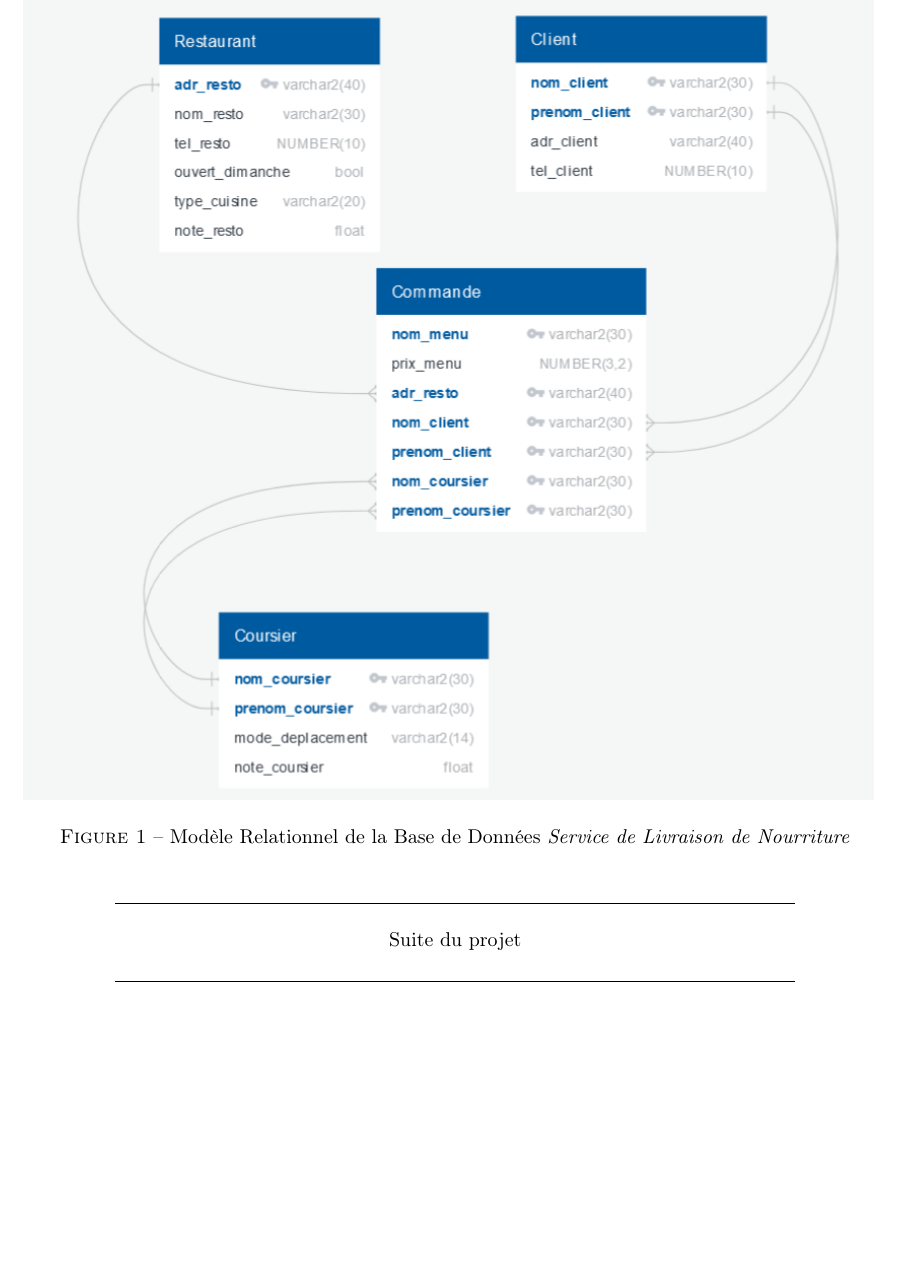
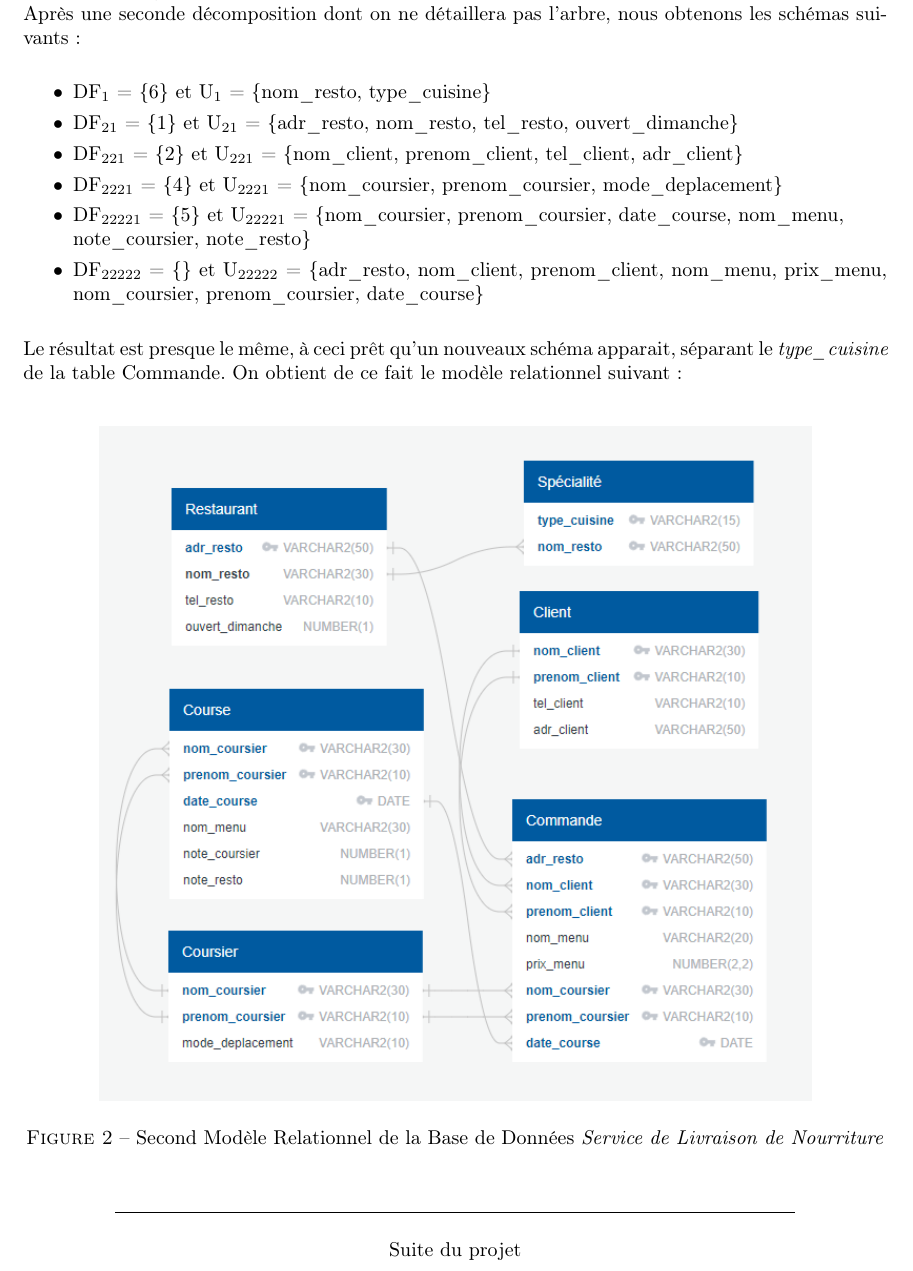
Before and after one commit to TinkyValou/DataBase-Project, a LaTeX document (Rapport/Latex/main.tex): part of page 5 of 5, cut at the place of the change, the shorter picture padded with empty space. Compiled offline with pdfLaTeX.

Commit message:
Updated main.tex
Deuxième décomposition ajoutée au CR, et modification du modèle relationnel de la première décomposition

```diff
--- a/Rapport/Latex/main.tex
+++ b/Rapport/Latex/main.tex
@@ -153,4 +151,2 @@
 
             \begin{figure}[ht] %on ouvre l'environnement figure
-            \includegraphics[width = 15cm]{Image/Modele_Relationnel.png}
-            \caption{Modèle Relationnel de la Base de Données \emph{Service de Livraison de Nourriture}}
@@ -160,3 +160,21 @@
+            Nous allons donc essayer d'appliquer à nouveau l'agorithme de décomposition sur notre schéma initial mais avec des choix différents pour trouver un résultat plus satisfaisant. Dans cette décomposition, nous garderons les notations utilisées précédemment.\newline
+            Après une seconde décomposition dont on ne détaillera pas l'arbre, nous obtenons les schémas suivants:\bigskip
+            \begin{enumerate}
+                \item[$\bullet$] DF$_{1}$ = \{6\} et U$_{1}$ = \{nom\_resto, type\_cuisine\}
+                \item[$\bullet$] DF$_{21}$ = \{1\} et U$_{21}$ = \{adr\_resto, nom\_resto, tel\_resto, ouvert\_dimanche\}
+                \item[$\bullet$] DF$_{221}$ = \{2\} et U$_{221}$ = \{nom\_client, prenom\_client, tel\_client, adr\_client\}
+                \item[$\bullet$] DF$_{2221}$ = \{4\} et U$_{2221}$ = \{nom\_coursier, prenom\_coursier, mode\_deplacement\}
+                \item[$\bullet$] DF$_{22221}$ = \{5\} et U$_{22221}$ = \{nom\_coursier, prenom\_coursier, date\_course, nom\_menu, \newline note\_coursier, note\_resto\}
+                \item[$\bullet$] DF$_{22222}$ = \{\} et U$_{22222}$ = \{adr\_resto, nom\_client, prenom\_client, nom\_menu, prix\_menu, nom\_coursier, prenom\_coursier, date\_course\}\bigskip
+            \end{enumerate}
+            Le résultat est presque le même, à ceci prêt qu'un nouveaux schéma apparait, séparant le \emph{type\_cuisine} de la table Commande. On obtient de ce fait le modèle relationnel suivant:\newline
+
+            \begin{figure}[ht] %on ouvre l'environnement figure
+                \centering
+                \includegraphics[scale = 0.7]{Image/modele_relationnel_2.png}
+                \caption{Second Modèle Relationnel de la Base de Données \emph{Service de Livraison de Nourriture}}
+                \label{image_modele_relationnel}
+            \end{figure}
 
         \begin{center}
             \rule{12cm}{0.1pt}\\[10px]
```
Also changed, not shown: Rapport/Latex/Image/modele_relationnel_1.png (added), Rapport/Latex/Image/modele_relationnel_2.png (added), Rapport/Latex/main.pdf, Rapport/Latex/main.tex (20 more changed lines), 5 other files.
